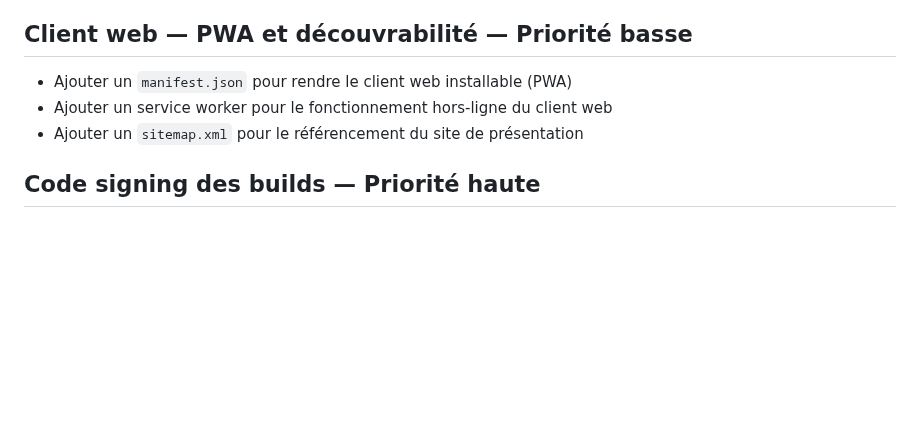
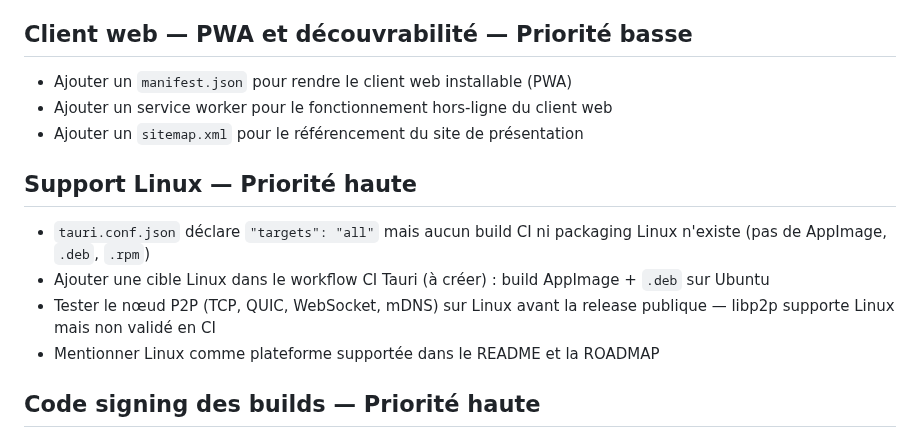
Before and after one commit to rouaix/Civium, a Markdown page: TODO.md, the part around one of its changes. Drawn GitHub-style; blank space fills up the shorter version.

```diff
--- a/TODO.md
+++ b/TODO.md
@@ -337,6 +337,14 @@
 - Ajouter un `sitemap.xml` pour le référencement du site de présentation
 
 
+## Support Linux — Priorité haute
+
+- `tauri.conf.json` déclare `"targets": "all"` mais aucun build CI ni packaging Linux n'existe (pas de AppImage, `.deb`, `.rpm`)
+- Ajouter une cible Linux dans le workflow CI Tauri (à créer) : build AppImage + `.deb` sur Ubuntu
+- Tester le nœud P2P (TCP, QUIC, WebSocket, mDNS) sur Linux avant la release publique — libp2p supporte Linux mais non validé en CI
+- Mentionner Linux comme plateforme supportée dans le README et la ROADMAP
+
+
 ## Code signing des builds — Priorité haute
 
 > Sans signature, macOS affiche "développeur non vérifié" et Windows SmartScreen bloque l'installation — bloquant pour tout déploiement public.
```
Also changed, not shown: other parts of TODO.md (+39 -0 lines).
